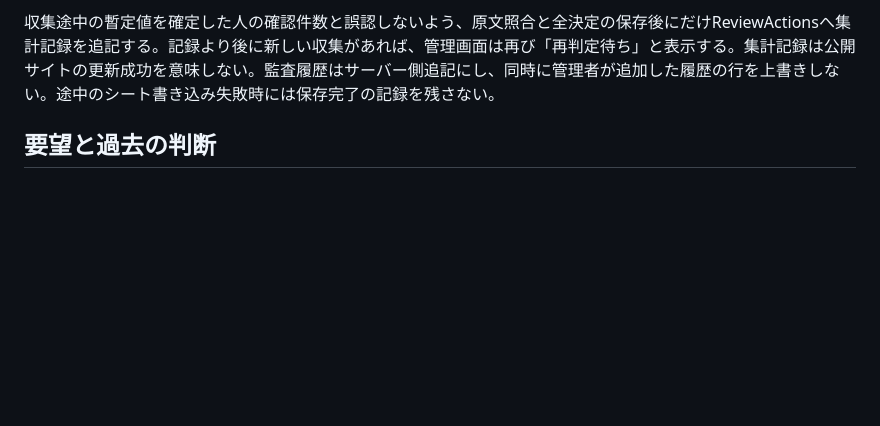
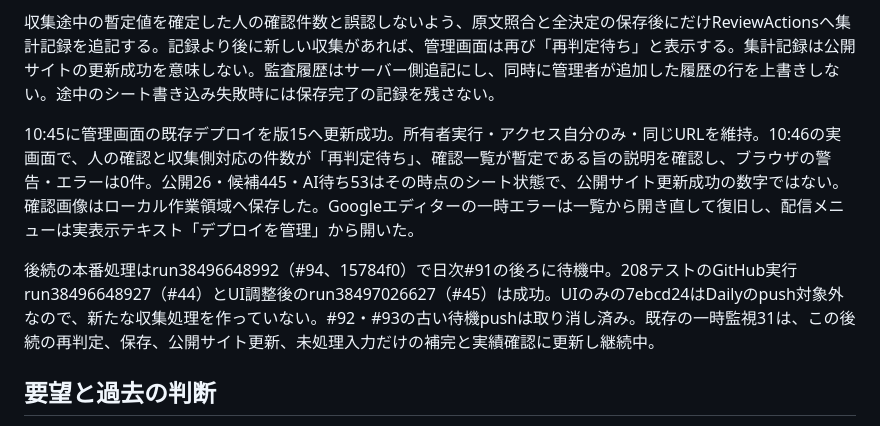
Before and after one commit to matebamaster-create/ce-seminar-finder, a Markdown page: docs/15-restart-west-japan.md, the part around the change. Rendered like a GitHub page; blank space fills up the shorter version.

Commit message:
Record admin reassessment verification and queued production recovery

```diff
--- a/docs/15-restart-west-japan.md
+++ b/docs/15-restart-west-japan.md
@@ -98,6 +98,10 @@ run38423836798（#90）は大阪の20候補を取得成功。追加AI17回、省
 
 収集途中の暫定値を確定した人の確認件数と誤認しないよう、原文照合と全決定の保存後にだけReviewActionsへ集計記録を追記する。記録より後に新しい収集があれば、管理画面は再び「再判定待ち」と表示する。集計記録は公開サイトの更新成功を意味しない。監査履歴はサーバー側追記にし、同時に管理者が追加した履歴の行を上書きしない。途中のシート書き込み失敗時には保存完了の記録を残さない。
 
+10:45に管理画面の既存デプロイを版15へ更新成功。所有者実行・アクセス自分のみ・同じURLを維持。10:46の実画面で、人の確認と収集側対応の件数が「再判定待ち」、確認一覧が暫定である旨の説明を確認し、ブラウザの警告・エラーは0件。公開26・候補445・AI待ち53はその時点のシート状態で、公開サイト更新成功の数字ではない。確認画像はローカル作業領域へ保存した。Googleエディターの一時エラーは一覧から開き直して復旧し、配信メニューは実表示テキスト「デプロイを管理」から開いた。
+
+後続の本番処理はrun38496648992（#94、15784f0）で日次#91の後ろに待機中。208テストのGitHub実行run38496648927（#44）とUI調整後のrun38497026627（#45）は成功。UIのみの7ebcd24はDailyのpush対象外なので、新たな収集処理を作っていない。#92・#93の古い待機pushは取り消し済み。既存の一時監視31は、この後続の再判定、保存、公開サイト更新、未処理入力だけの補完と実績確認に更新し継続中。
+
 ## 要望と過去の判断
 
 原始要件と全会話のユーザー依頼・完了報告を再読した。目的は、技士会公式サイトの学習機会を横断して探すサービスで、Web・オンデマンドを重視する。企業共催も掲載対象。追加サーバー・DB・SaaS費用を避ける。日常運用は日本語の専用管理画面から行い、スプレッドシートを直接編集する必要をなくす。
```
